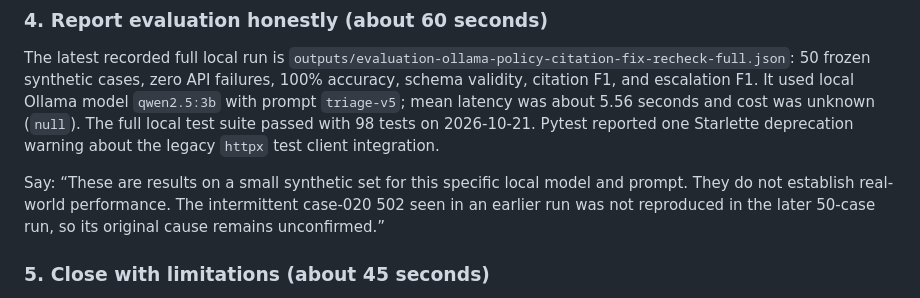
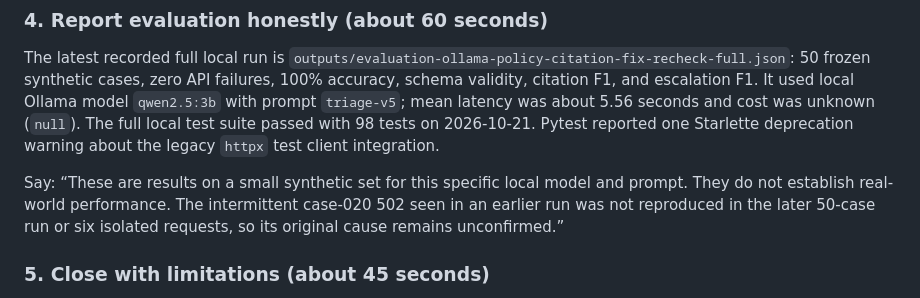
Before and after one commit to Mefju98/grant-inbox-copilot-projekt-portfolio-ai, a Markdown page: DEMO_SCRIPT.md, the part around the change. Rendered like a GitHub page.

```diff
--- a/DEMO_SCRIPT.md
+++ b/DEMO_SCRIPT.md
@@ -39,7 +39,7 @@ Say: “The response includes the extracted eligibility facts and the policy sni
 
 The latest recorded full local run is `outputs/evaluation-ollama-policy-citation-fix-recheck-full.json`: 50 frozen synthetic cases, zero API failures, 100% accuracy, schema validity, citation F1, and escalation F1. It used local Ollama model `qwen2.5:3b` with prompt `triage-v5`; mean latency was about 5.56 seconds and cost was unknown (`null`). The full local test suite passed with 98 tests on 2026-10-21. Pytest reported one Starlette deprecation warning about the legacy `httpx` test client integration.
 
-Say: “These are results on a small synthetic set for this specific local model and prompt. They do not establish real-world performance. The intermittent case-020 502 seen in an earlier run was not reproduced in the later 50-case run, so its original cause remains unconfirmed.”
+Say: “These are results on a small synthetic set for this specific local model and prompt. They do not establish real-world performance. The intermittent case-020 502 seen in an earlier run was not reproduced in the later 50-case run or six isolated requests, so its original cause remains unconfirmed.”
 
 ### 5. Close with limitations (about 45 seconds)
 
```
Also changed, not shown: README.md (+1 -1 lines).
